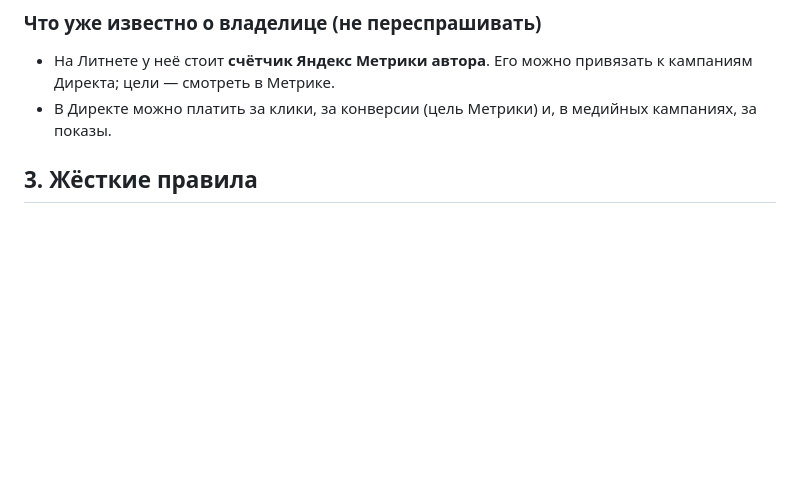
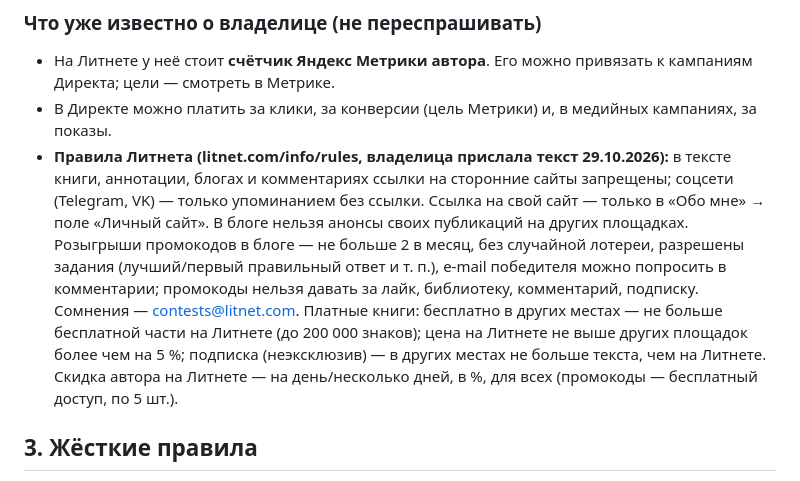
Before and after one commit to erichthoxx-sketch/mine, a Markdown page: AGENTS.md, the part around the change. Rendered like a GitHub page; blank space fills up the shorter version.

Commit message:
Памятка: правила Литнета про ссылки, розыгрыши и бесплатный доступ
Co-Authored-By: Claude Opus 5.5 <noreply@anthropic.com>
Claude-Session: https://claude.ai/code/session_01Uu83MB45nkJX1tXJZPePva

```diff
--- a/AGENTS.md
+++ b/AGENTS.md
@@ -95,6 +95,14 @@
 ### Что уже известно о владелице (не переспрашивать)
 - На Литнете у неё стоит **счётчик Яндекс Метрики автора**. Его можно привязать к кампаниям Директа; цели — смотреть в Метрике.
 - В Директе можно платить за клики, за конверсии (цель Метрики) и, в медийных кампаниях, за показы.
+- **Правила Литнета (litnet.com/info/rules, владелица прислала текст 29.10.2026):** в тексте книги, аннотации, блогах и комментариях
+  ссылки на сторонние сайты запрещены; соцсети (Telegram, VK) — только упоминанием без ссылки. Ссылка на свой сайт — только
+  в «Обо мне» → поле «Личный сайт». В блоге нельзя анонсы своих публикаций на других площадках. Розыгрыши промокодов в блоге —
+  не больше 2 в месяц, без случайной лотереи, разрешены задания (лучший/первый правильный ответ и т. п.), e-mail победителя
+  можно попросить в комментарии; промокоды нельзя давать за лайк, библиотеку, комментарий, подписку. Сомнения — contests@litnet.com.
+  Платные книги: бесплатно в других местах — не больше бесплатной части на Литнете (до 200 000 знаков); цена на Литнете
+  не выше других площадок более чем на 5 %; подписка (неэксклюзив) — в других местах не больше текста, чем на Литнете.
+  Скидка автора на Литнете — на день/несколько дней, в %, для всех (промокоды — бесплатный доступ, по 5 шт.).
 
 ## 3. Жёсткие правила
 
```
